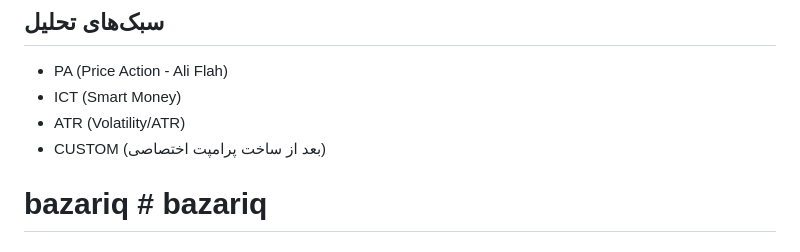
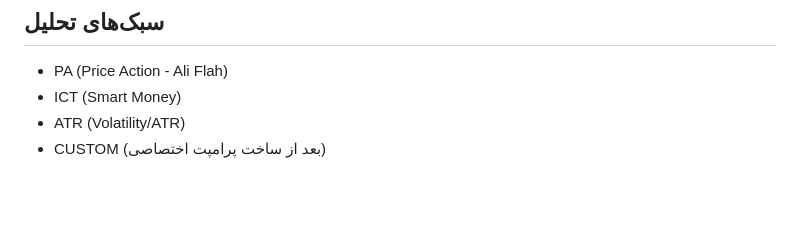
Before and after one commit to guyfoxxx/market_IQ, a Markdown page: README.md, the part around the change. Rendered like a GitHub page; blank space fills up the shorter version.

```diff
--- a/README.md
+++ b/README.md
@@ -135,4 +135,3 @@ npm run set-webhook
 - ICT (Smart Money)
 - ATR (Volatility/ATR)
 - CUSTOM (بعد از ساخت پرامپت اختصاصی)
-# bazariq # bazariq
```
